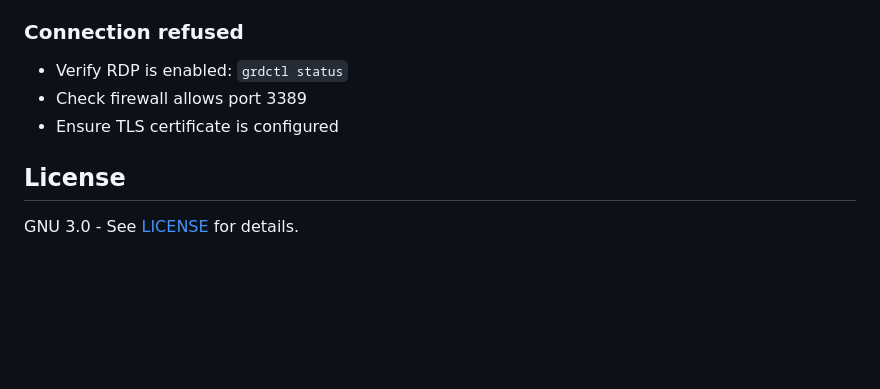
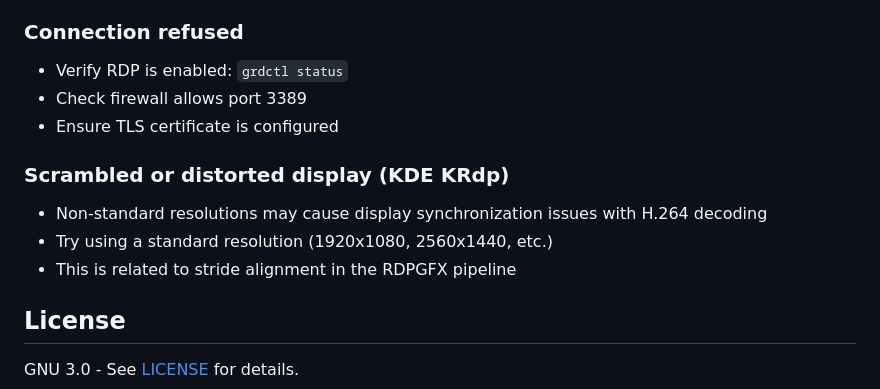
Before and after one commit to Skylark-Software/Janua, a Markdown page: README.md, the part around the change. GitHub-like rendering; blank space fills up the shorter version.

Commit message:
Add troubleshooting note for KDE KRdp resolution issues
Non-standard resolutions may cause display synchronization issues with H.264
decoding due to stride alignment in the RDPGFX pipeline.

🤖 Generated with [Claude Code](https://claude.com/claude-code)

Co-Authored-By: Claude Opus 4.5 <noreply@anthropic.com>

```diff
--- a/README.md
+++ b/README.md
@@ -235,6 +235,11 @@ Key build flags enabled:
 - Check firewall allows port 3389
 - Ensure TLS certificate is configured
 
+### Scrambled or distorted display (KDE KRdp)
+- Non-standard resolutions may cause display synchronization issues with H.264 decoding
+- Try using a standard resolution (1920x1080, 2560x1440, etc.)
+- This is related to stride alignment in the RDPGFX pipeline
+
 ## License
 
 GNU 3.0 - See [LICENSE](LICENSE) for details.
```
